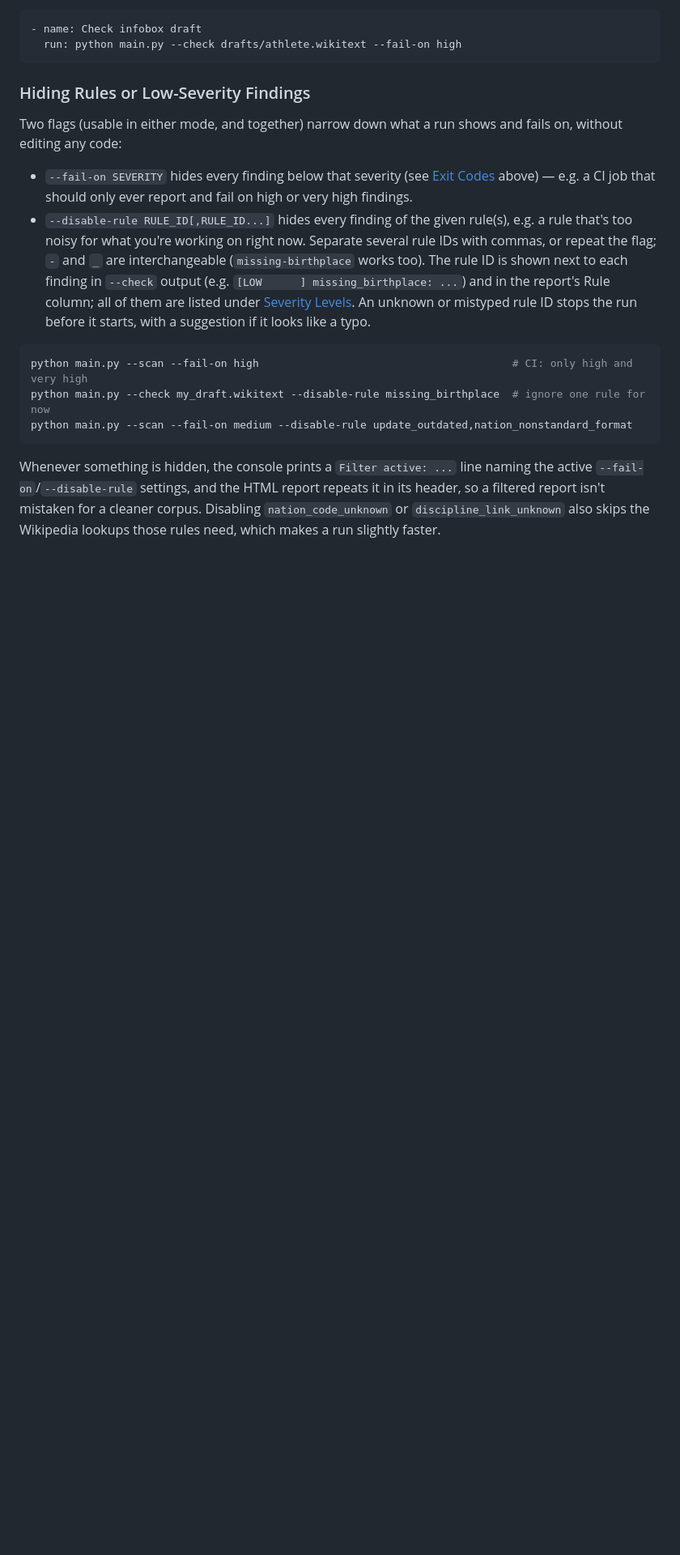
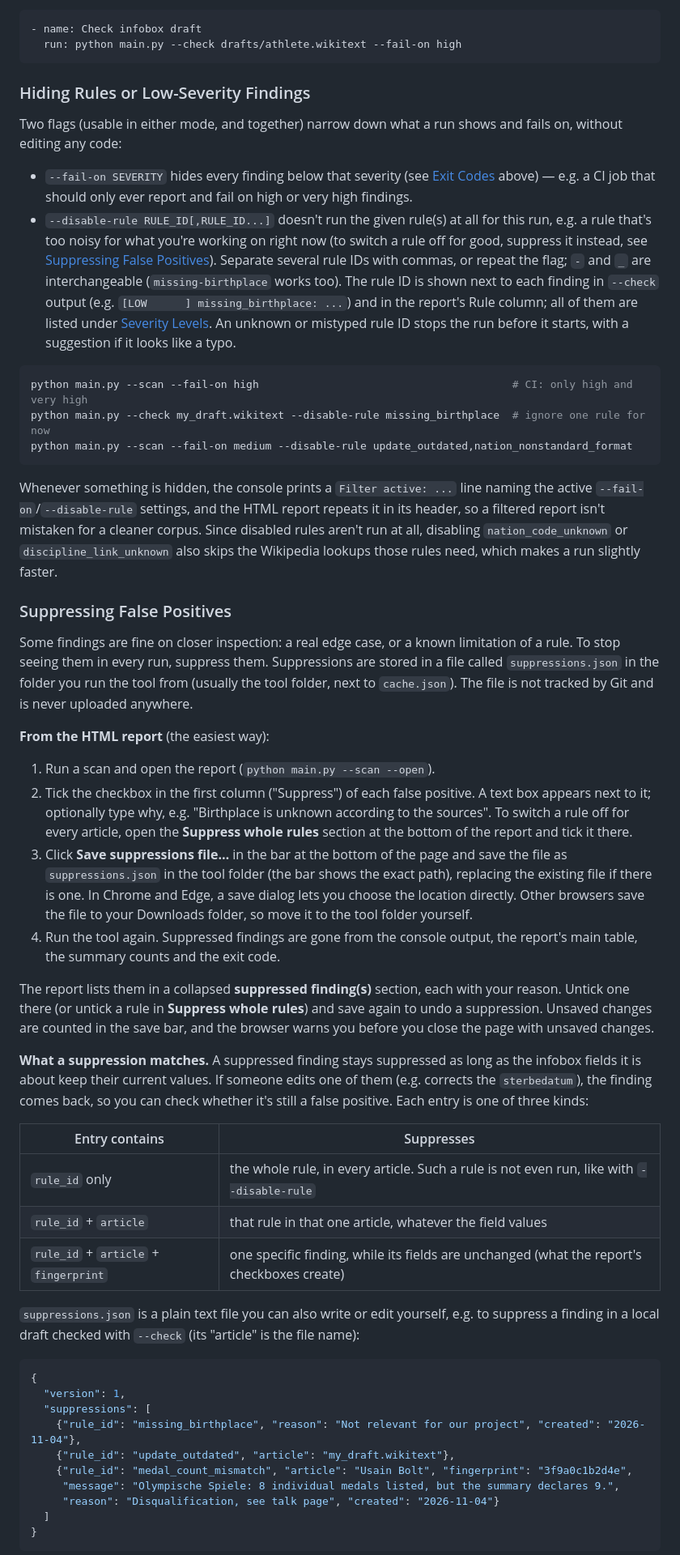
Before and after one commit to cmh-germany/WikipediaTemplateConsistencyChecker, a Markdown page: README.md, the part around one of its changes. Shown at 81% size. Rendered like a GitHub page; blank space fills up the shorter version.

Commit message:
Document suppressing false positives and --include-suppressed

````diff
--- a/README.md
+++ b/README.md
@@ -359,9 +360,11 @@ shows and fails on, without editing any code:
 * `--fail-on SEVERITY` hides every finding below that severity (see
   [Exit Codes](#exit-codes-ci-usage) above) — e.g. a CI job that should
   only ever report and fail on high or very high findings.
-* `--disable-rule RULE_ID[,RULE_ID...]` hides every finding of the given
-  rule(s), e.g. a rule that's too noisy for what you're working on right
-  now. Separate several rule IDs with commas, or repeat the flag; `-` and
+* `--disable-rule RULE_ID[,RULE_ID...]` doesn't run the given rule(s) at
+  all for this run, e.g. a rule that's too noisy for what you're working
+  on right now (to switch a rule off for good, suppress it instead, see
+  [Suppressing False Positives](#suppressing-false-positives)).
+  Separate several rule IDs with commas, or repeat the flag; `-` and
   `_` are interchangeable (`missing-birthplace` works too). The rule ID
   is shown next to each finding in `--check` output (e.g.
   `[LOW      ] missing_birthplace: ...`) and in the report's Rule column;
@@ -378,6 +381,70 @@ python main.py --scan --fail-on medium --disable-rule update_outdated,nation_non
 Whenever something is hidden, the console prints a `Filter active: ...`
 line naming the active `--fail-on`/`--disable-rule` settings, and the
 HTML report repeats it in its header, so a filtered report isn't
-mistaken for a cleaner corpus. Disabling `nation_code_unknown` or
-`discipline_link_unknown` also skips the Wikipedia lookups those rules
-need, which makes a run slightly faster.
+mistaken for a cleaner corpus. Since disabled rules aren't run at all,
+disabling `nation_code_unknown` or `discipline_link_unknown` also skips
+the Wikipedia lookups those rules need, which makes a run slightly
+faster.
+
+### Suppressing False Positives
+
+Some findings are fine on closer inspection: a real edge case, or a
+known limitation of a rule. To stop seeing them in every run, suppress
+them. Suppressions are stored in a file called `suppressions.json` in
+the folder you run the tool from (usually the tool folder, next to
+`cache.json`). The file is not tracked by Git and is never uploaded
+anywhere.
+
+**From the HTML report** (the easiest way):
+
+1. Run a scan and open the report (`python main.py --scan --open`).
+2. Tick the checkbox in the first column ("Suppress") of each false
+   positive. A text box appears next to it; optionally type why, e.g.
+   "Birthplace is unknown according to the sources". To switch a rule
+   off for every article, open the **Suppress whole rules** section at
+   the bottom of the report and tick it there.
+3. Click **Save suppressions file…** in the bar at the bottom of the
+   page and save the file as `suppressions.json` in the tool folder (the
+   bar shows the exact path), replacing the existing file if there is
+   one. In Chrome and Edge, a save dialog lets you choose the location
+   directly. Other browsers save the file to your Downloads folder, so
+   move it to the tool folder yourself.
+4. Run the tool again. Suppressed findings are gone from the console
+   output, the report's main table, the summary counts and the exit
+   code.
+
+The report lists them in a collapsed **suppressed finding(s)** section,
+each with your reason. Untick one there (or untick a rule in **Suppress
+whole rules**) and save again to undo a suppression. Unsaved changes are
+counted in the save bar, and the browser warns you before you close the
+page with unsaved changes.
+
+**What a suppression matches.** A suppressed finding stays suppressed as
+long as the infobox fields it is about keep their current values. If
+someone edits one of them (e.g. corrects the `sterbedatum`), the finding
+comes back, so you can check whether it's still a false positive. Each
+entry is one of three kinds:
+
+| Entry contains | Suppresses |
+|---|---|
+| `rule_id` only | the whole rule, in every article. Such a rule is not even run, like with `--disable-rule` |
+| `rule_id` + `article` | that rule in that one article, whatever the field values |
+| `rule_id` + `article` + `fingerprint` | one specific finding, while its fields are unchanged (what the report's checkboxes create) |
+
+`suppressions.json` is a plain text file you can also write or edit
+yourself, e.g. to suppress a finding in a local draft checked with
+`--check` (its "article" is the file name):
+
+```json
+{
+  "version": 1,
+  "suppressions": [
+    {"rule_id": "missing_birthplace", "reason": "Not relevant for our project", "created": "2026-11-04"},
+    {"rule_id": "update_outdated", "article": "my_draft.wikitext"},
+    {"rule_id": "medal_count_mismatch", "article": "Usain Bolt", "fingerprint": "3f9a0c1b2d4e",
+     "message": "Olympische Spiele: 8 individual medals listed, but the summary declares 9.",
+     "reason": "Disqualification, see talk page", "created": "2026-11-04"}
+  ]
+}
+```
+
````
Also changed, not shown: other parts of README.md (+49 -9 lines).
